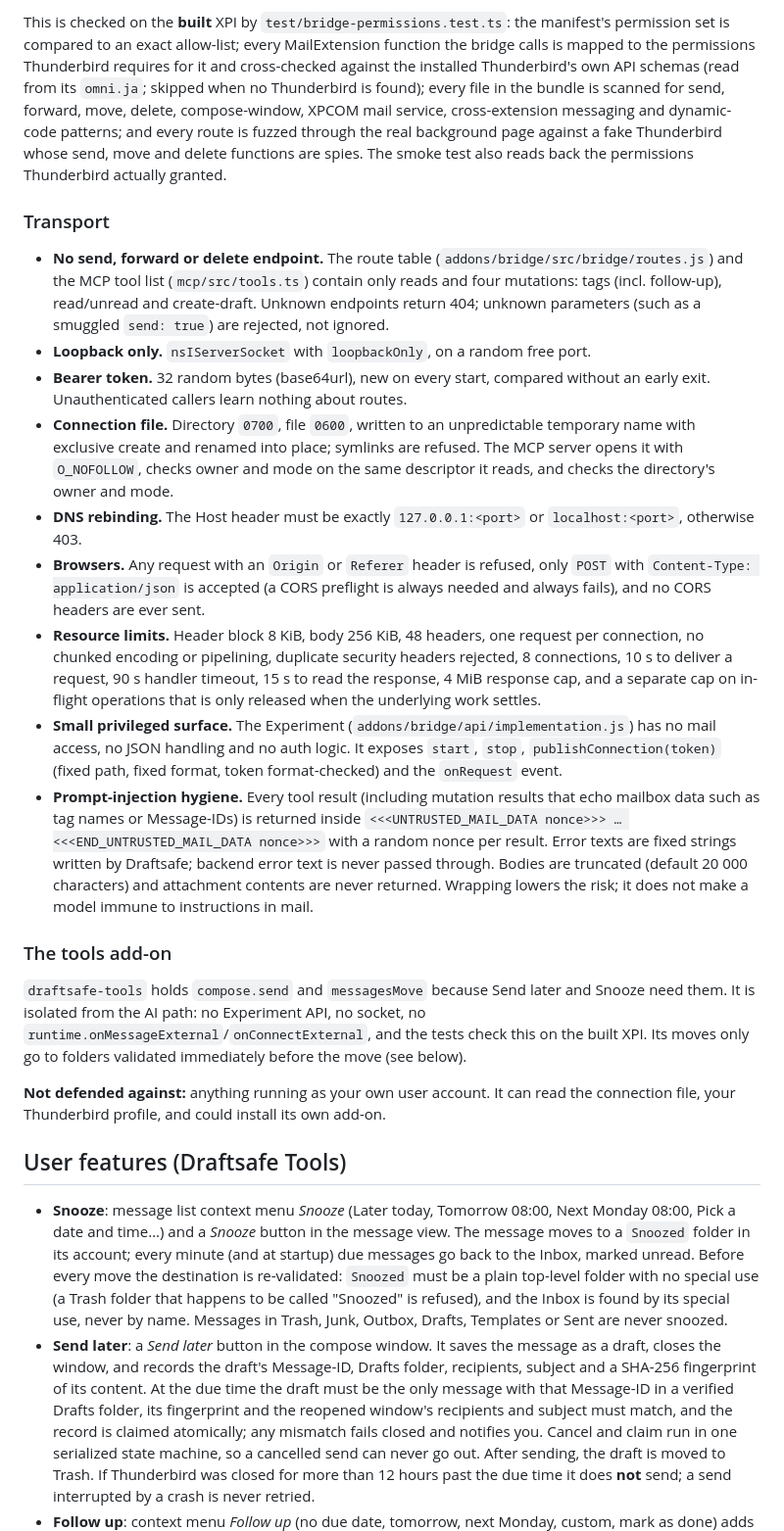
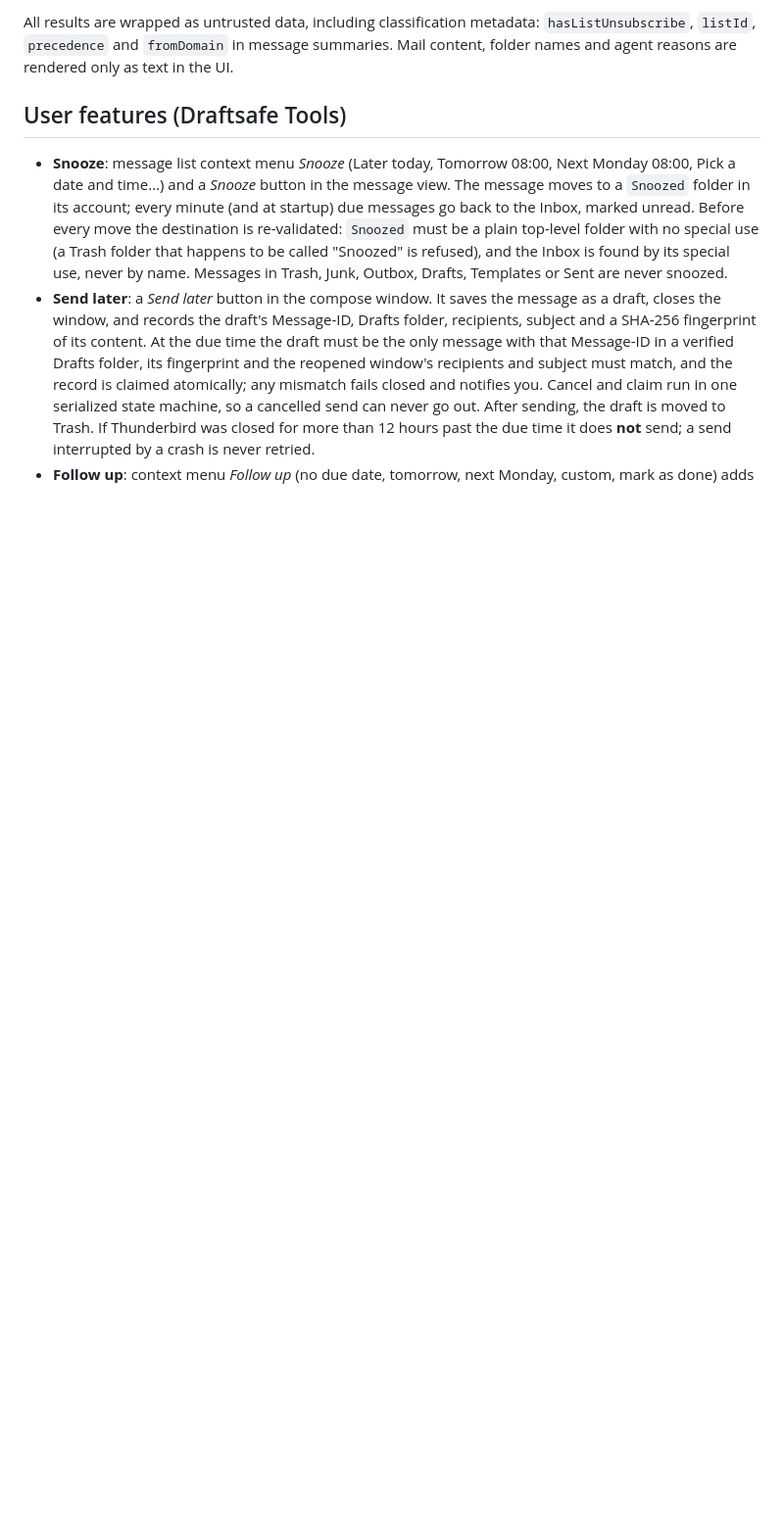
Before and after one commit to MoorsArthur/draftsafe, a Markdown page: README.md, the part around one of its changes. Shown at 98% size. GitHub-like rendering; blank space fills up the shorter version.

```diff
--- a/README.md
+++ b/README.md
@@ -166,58 +180,6 @@ human clicking Send could.
-This is checked on the **built** XPI by `test/bridge-permissions.test.ts`: the manifest's
-permission set is compared to an exact allow-list; every MailExtension function the bridge
-calls is mapped to the permissions Thunderbird requires for it and cross-checked against
-the installed Thunderbird's own API schemas (read from its `omni.ja`; skipped when no
-Thunderbird is found); every file in the bundle is scanned for send,
-forward, move, delete, compose-window, XPCOM mail service, cross-extension messaging and
-dynamic-code patterns; and every route is fuzzed through the real background page against
-a fake Thunderbird whose send, move and delete functions are spies. The smoke test also
-reads back the permissions Thunderbird actually granted.
-
-### Transport
-
-- **No send, forward or delete endpoint.** The route table
-  (`addons/bridge/src/bridge/routes.js`) and the MCP tool list (`mcp/src/tools.ts`) contain
-  only reads and four mutations: tags (incl. follow-up), read/unread and create-draft.
-  Unknown endpoints return 404; unknown parameters (such as a smuggled `send: true`) are
-  rejected, not ignored.
-- **Loopback only.** `nsIServerSocket` with `loopbackOnly`, on a random free port.
-- **Bearer token.** 32 random bytes (base64url), new on every start, compared without
-  an early exit. Unauthenticated callers learn nothing about routes.
-- **Connection file.** Directory `0700`, file `0600`, written to an unpredictable
-  temporary name with exclusive create and renamed into place; symlinks are refused. The
-  MCP server opens it with `O_NOFOLLOW`, checks owner and mode on the same descriptor it
-  reads, and checks the directory's owner and mode.
-- **DNS rebinding.** The Host header must be exactly `127.0.0.1:<port>` or
-  `localhost:<port>`, otherwise 403.
-- **Browsers.** Any request with an `Origin` or `Referer` header is refused, only `POST`
-  with `Content-Type: application/json` is accepted (a CORS preflight is always needed
-  and always fails), and no CORS headers are ever sent.
-- **Resource limits.** Header block 8 KiB, body 256 KiB, 48 headers, one request per
-  connection, no chunked encoding or pipelining, duplicate security headers rejected,
-  8 connections, 10 s to deliver a request, 90 s handler timeout, 15 s to read the
-  response, 4 MiB response cap, and a separate cap on in-flight operations that is only
-  released when the underlying work settles.
-- **Small privileged surface.** The Experiment (`addons/bridge/api/implementation.js`)
-  has no mail access, no JSON handling and no auth logic. It exposes `start`, `stop`,
-  `publishConnection(token)` (fixed path, fixed format, token format-checked) and the
-  `onRequest` event.
-- **Prompt-injection hygiene.** Every tool result (including mutation results that echo
-  mailbox data such as tag names or Message-IDs) is returned inside
-  `<<<UNTRUSTED_MAIL_DATA nonce>>> … <<<END_UNTRUSTED_MAIL_DATA nonce>>>` with a random
-  nonce per result. Error texts are fixed strings written by Draftsafe; backend error
-  text is never passed through. Bodies are truncated (default 20 000 characters) and
-  attachment contents are never returned. Wrapping lowers the risk; it does not make a
-  model immune to instructions in mail.
-
-### The tools add-on
-
-`draftsafe-tools` holds `compose.send` and `messagesMove` because Send later and Snooze
-need them. It is isolated from the AI path: no Experiment API, no socket, no
-`runtime.onMessageExternal`/`onConnectExternal`, and the tests check this on the built
-XPI. Its moves only go to folders validated immediately before the move (see below).
-
-**Not defended against:** anything running as your own user account. It can read the
-connection file, your Thunderbird profile, and could install its own add-on.
+All results are wrapped as untrusted data, including classification metadata:
+`hasListUnsubscribe`, `listId`, `precedence` and `fromDomain` in message summaries.
+Mail content, folder names and agent reasons are rendered only as text in the UI.
 
 ## User features (Draftsafe Tools)
 
```
Also changed, not shown: other parts of README.md (+86 -69 lines), CHANGELOG.md (+21 -0 lines), SECURITY.md (added, +131 -0 lines).
